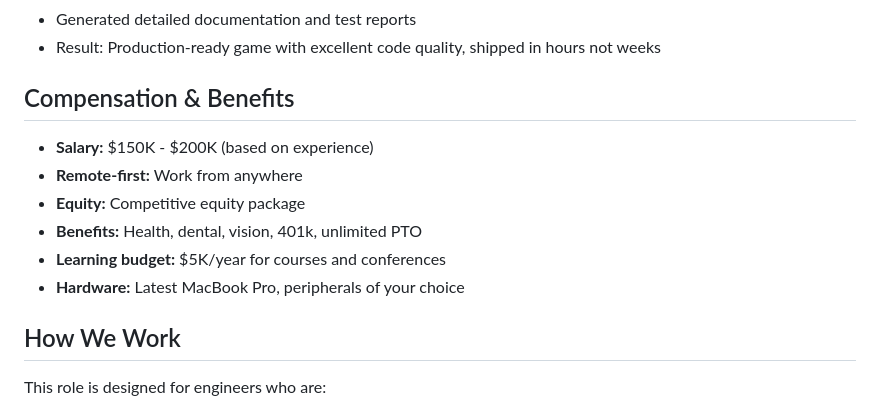
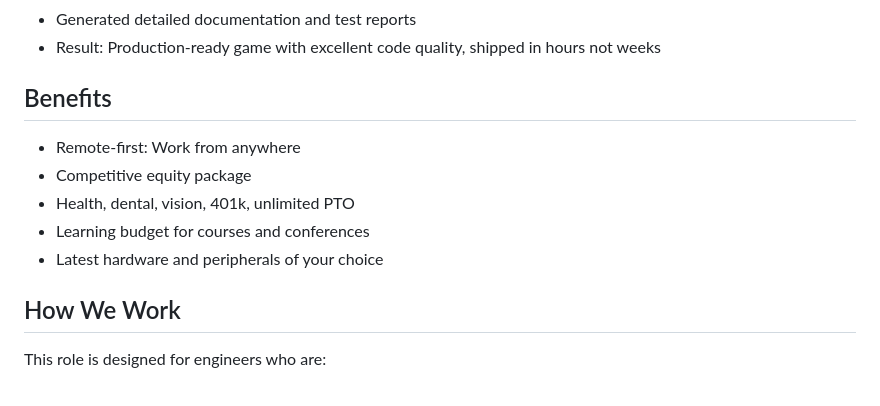
Before and after one commit to TheScootAI/MemoryCard, a Markdown page: JOB_DESCRIPTION.md, the part around one of its changes. Drawn GitHub-style.

```diff
--- a/JOB_DESCRIPTION.md
+++ b/JOB_DESCRIPTION.md
@@ -106,14 +106,13 @@ A great example of the work you'd do:
 - Generated detailed documentation and test reports
 - Result: Production-ready game with excellent code quality, shipped in hours not weeks
 
-## Compensation & Benefits
+## Benefits
 
-- **Salary:** $150K - $200K (based on experience)
-- **Remote-first:** Work from anywhere
-- **Equity:** Competitive equity package
-- **Benefits:** Health, dental, vision, 401k, unlimited PTO
-- **Learning budget:** $5K/year for courses and conferences
-- **Hardware:** Latest MacBook Pro, peripherals of your choice
+- Remote-first: Work from anywhere
+- Competitive equity package
+- Health, dental, vision, 401k, unlimited PTO
+- Learning budget for courses and conferences
+- Latest hardware and peripherals of your choice
 
 ## How We Work
 
```
Also changed, not shown: other parts of JOB_DESCRIPTION.md (+12 -12 lines).
